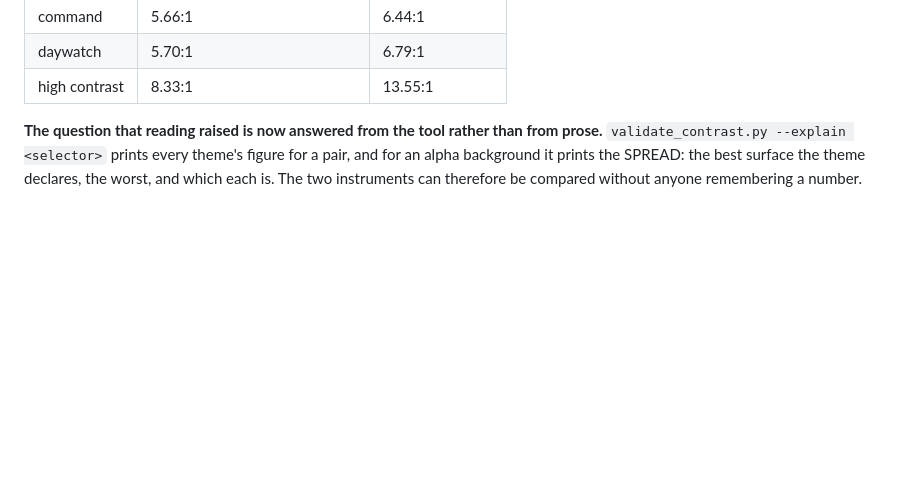
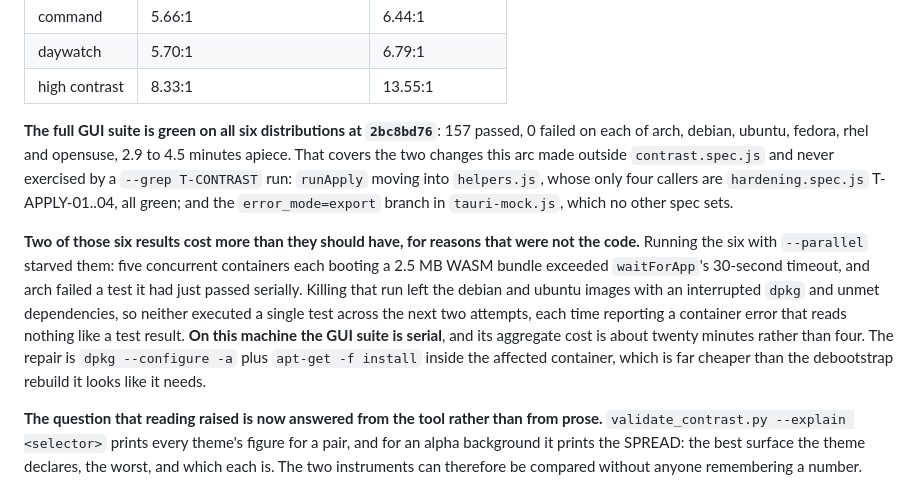
Before and after one commit to tidynest/linux-hardener, a Markdown page: docs/reference/what-is-not-proven.md, the part around the change. Drawn GitHub-style; blank space fills up the shorter version.

Commit message:
docs: the full GUI suite is green on all six distributions
157 passed, 0 failed on arch, debian, ubuntu, fedora, rhel and
opensuse at 2bc8bd76, 2.9 to 4.5 minutes each. This is the run that
covers the two changes a --grep T-CONTRAST run never touches: runApply
moving into helpers.js, whose only callers are hardening.spec.js
T-APPLY-01..04, and the error_mode=export branch in tauri-mock.js, which
no other spec sets.

Recorded with what it cost, because the failures along the way were
environmental and would otherwise read as flakiness next time. --parallel
starves this machine: five containers each booting a 2.5 MB WASM bundle
pushed waitForApp past its 30 second timeout and arch failed a test it
had passed serially minutes earlier. Killing that run left debian and
ubuntu with an interrupted dpkg and unmet dependencies, and neither ran
a single test for two further attempts while reporting container errors
that look nothing like test results.

So: the GUI suite is serial on this machine, about twenty minutes for
six. A damaged image is repaired in place with `dpkg --configure -a` and
`apt-get -f install`, not rebuilt; `create-container.sh <distro>
--no-confirm` does NOT recreate an existing container, `clean` is a
separate verb and --no-confirm only pre-answers its prompt.

```diff
--- a/docs/reference/what-is-not-proven.md
+++ b/docs/reference/what-is-not-proven.md
@@ -1016,6 +1016,26 @@ its floor of 1. Every reading clears 4.5.
 | command | 5.66:1 | 6.44:1 |
 | daywatch | 5.70:1 | 6.79:1 |
 | high contrast | 8.33:1 | 13.55:1 |
+
+**The full GUI suite is green on all six distributions at `2bc8bd76`**: 157
+passed, 0 failed on each of arch, debian, ubuntu, fedora, rhel and opensuse,
+2.9 to 4.5 minutes apiece. That covers the two changes this arc made outside
+`contrast.spec.js` and never exercised by a `--grep T-CONTRAST` run: `runApply`
+moving into `helpers.js`, whose only four callers are `hardening.spec.js`
+T-APPLY-01..04, all green; and the `error_mode=export` branch in
+`tauri-mock.js`, which no other spec sets.
+
+**Two of those six results cost more than they should have, for reasons that
+were not the code.** Running the six with `--parallel` starved them: five
+concurrent containers each booting a 2.5 MB WASM bundle exceeded
+`waitForApp`'s 30-second timeout, and arch failed a test it had just passed
+serially. Killing that run left the debian and ubuntu images with an
+interrupted `dpkg` and unmet dependencies, so neither executed a single test
+across the next two attempts, each time reporting a container error that reads
+nothing like a test result. **On this machine the GUI suite is serial**, and
+its aggregate cost is about twenty minutes rather than four. The repair is
+`dpkg --configure -a` plus `apt-get -f install` inside the affected container,
+which is far cheaper than the debootstrap rebuild it looks like it needs.
 
 **The question that reading raised is now answered from the tool rather than
 from prose.** `validate_contrast.py --explain <selector>` prints every theme's
```
